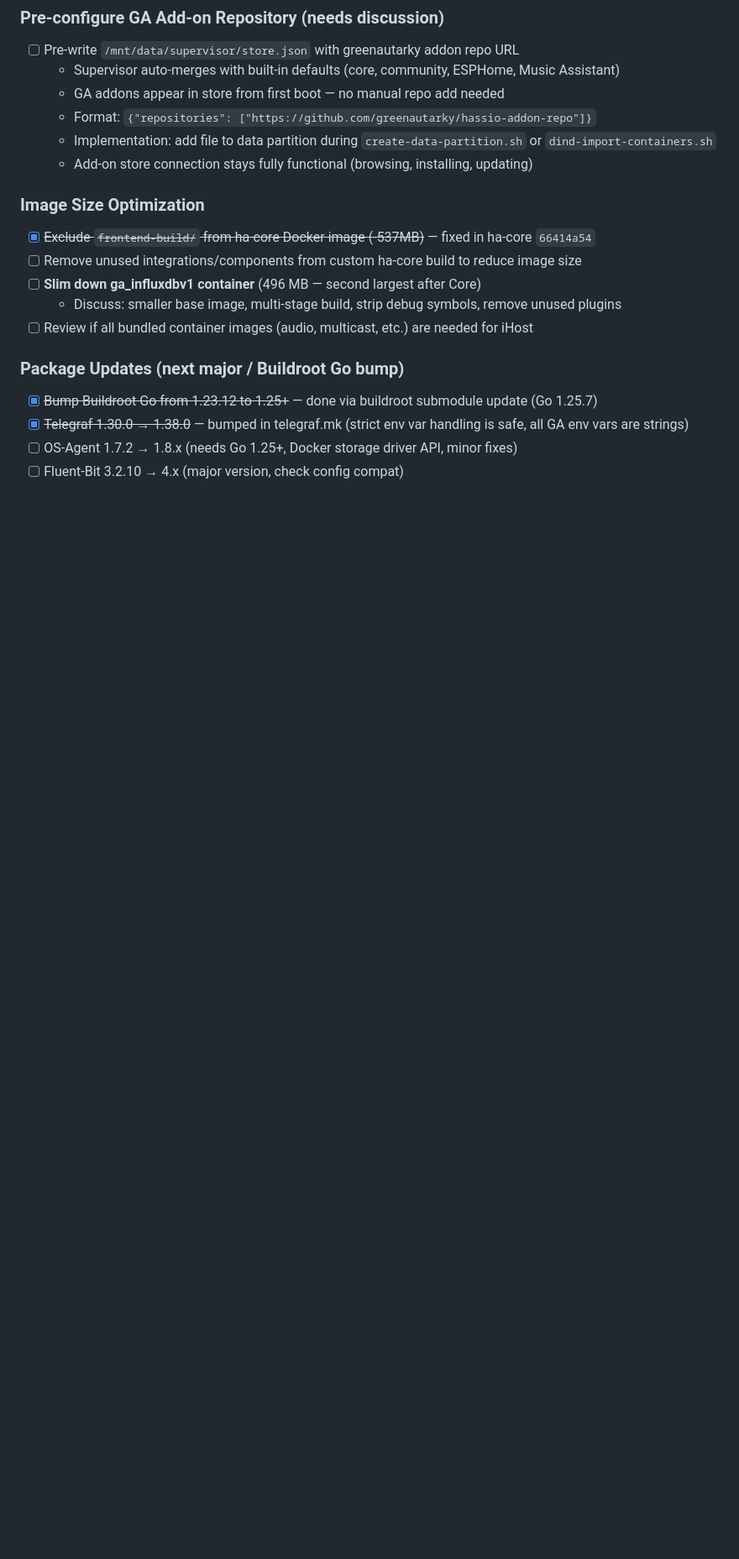
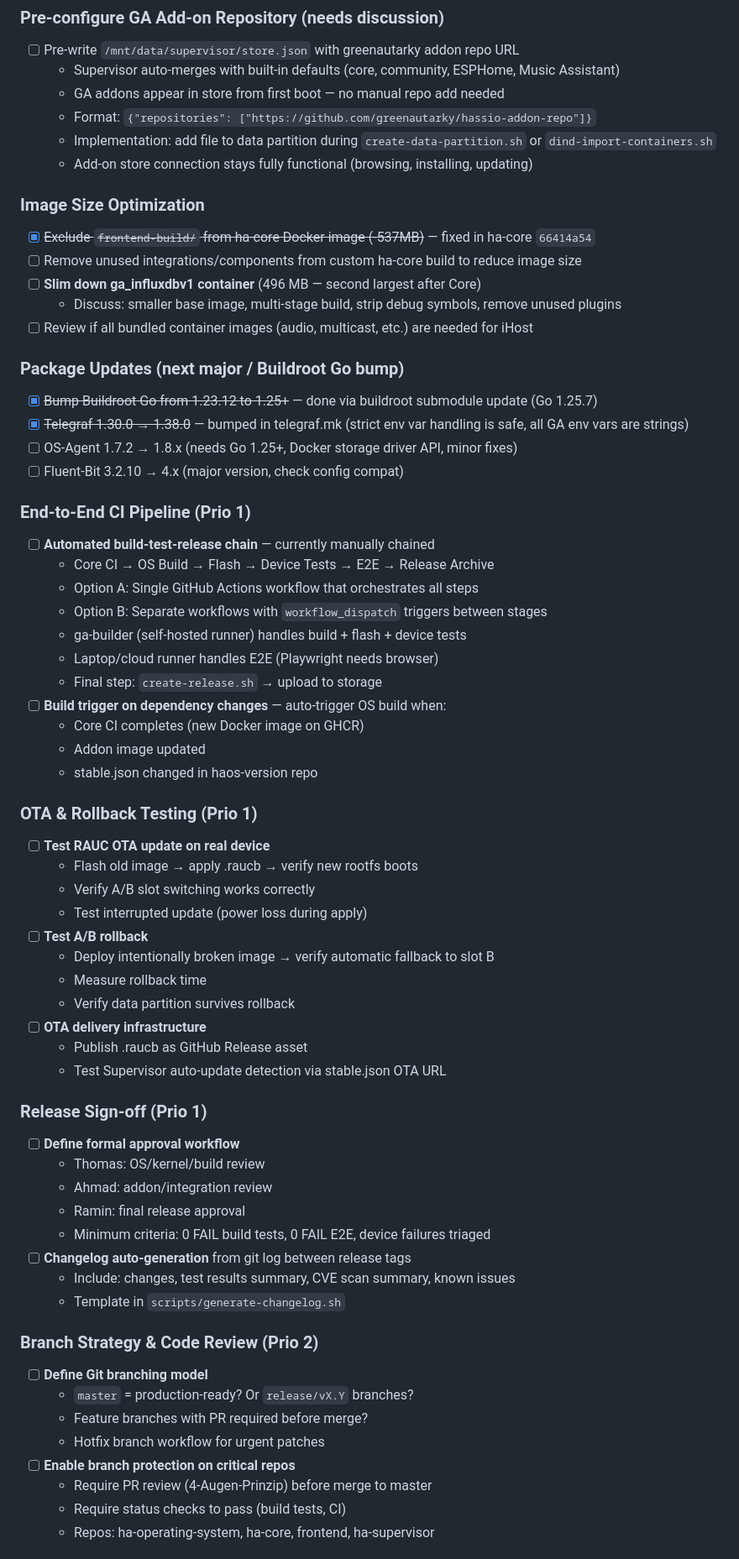
Before and after one commit to greenautarky/ha-operating-system, a Markdown page: TODO.md, the part around one of its changes. Shown at 84% size. Drawn GitHub-style; blank space fills up the shorter version.

```diff
--- a/TODO.md
+++ b/TODO.md
@@ -224,3 +224,49 @@ Runs as a container with Supervisor API access (`hassio` role).
 - [ ] OS-Agent 1.7.2 → 1.8.x (needs Go 1.25+, Docker storage driver API, minor fixes)
 - [ ] Fluent-Bit 3.2.10 → 4.x (major version, check config compat)
 
+### End-to-End CI Pipeline (Prio 1)
+- [ ] **Automated build-test-release chain** — currently manually chained
+  - Core CI → OS Build → Flash → Device Tests → E2E → Release Archive
+  - Option A: Single GitHub Actions workflow that orchestrates all steps
+  - Option B: Separate workflows with `workflow_dispatch` triggers between stages
+  - ga-builder (self-hosted runner) handles build + flash + device tests
+  - Laptop/cloud runner handles E2E (Playwright needs browser)
+  - Final step: `create-release.sh` → upload to storage
+- [ ] **Build trigger on dependency changes** — auto-trigger OS build when:
+  - Core CI completes (new Docker image on GHCR)
+  - Addon image updated
+  - stable.json changed in haos-version repo
+
+### OTA & Rollback Testing (Prio 1)
+- [ ] **Test RAUC OTA update on real device**
+  - Flash old image → apply .raucb → verify new rootfs boots
+  - Verify A/B slot switching works correctly
+  - Test interrupted update (power loss during apply)
+- [ ] **Test A/B rollback**
+  - Deploy intentionally broken image → verify automatic fallback to slot B
+  - Measure rollback time
+  - Verify data partition survives rollback
+- [ ] **OTA delivery infrastructure**
+  - Publish .raucb as GitHub Release asset
+  - Test Supervisor auto-update detection via stable.json OTA URL
+
+### Release Sign-off (Prio 1)
+- [ ] **Define formal approval workflow**
+  - Thomas: OS/kernel/build review
+  - Ahmad: addon/integration review
+  - Ramin: final release approval
+  - Minimum criteria: 0 FAIL build tests, 0 FAIL E2E, device failures triaged
+- [ ] **Changelog auto-generation** from git log between release tags
+  - Include: changes, test results summary, CVE scan summary, known issues
+  - Template in `scripts/generate-changelog.sh`
+
+### Branch Strategy & Code Review (Prio 2)
+- [ ] **Define Git branching model**
+  - `master` = production-ready? Or `release/vX.Y` branches?
+  - Feature branches with PR required before merge?
+  - Hotfix branch workflow for urgent patches
+- [ ] **Enable branch protection on critical repos**
+  - Require PR review (4-Augen-Prinzip) before merge to master
+  - Require status checks to pass (build tests, CI)
+  - Repos: ha-operating-system, ha-core, frontend, ha-supervisor
+
```
Also changed, not shown: other parts of TODO.md (+36 -0 lines).
